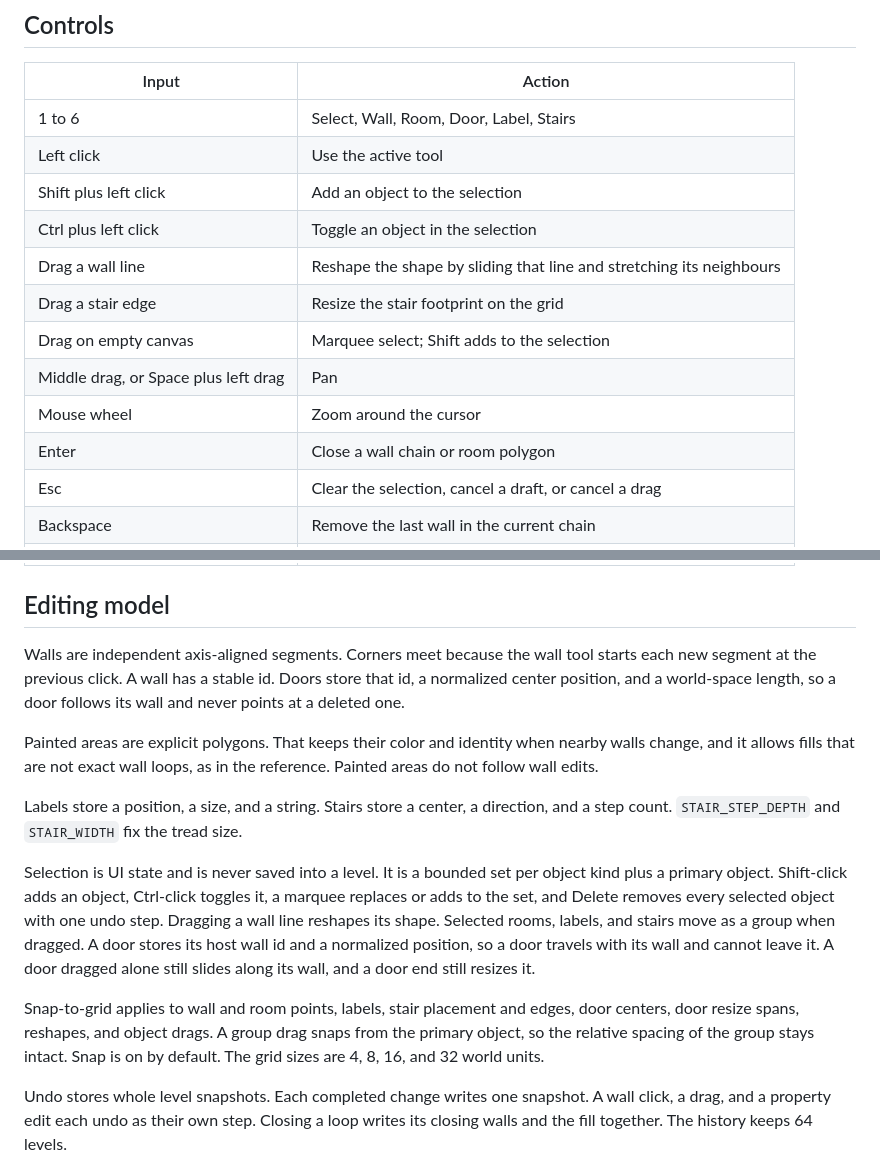
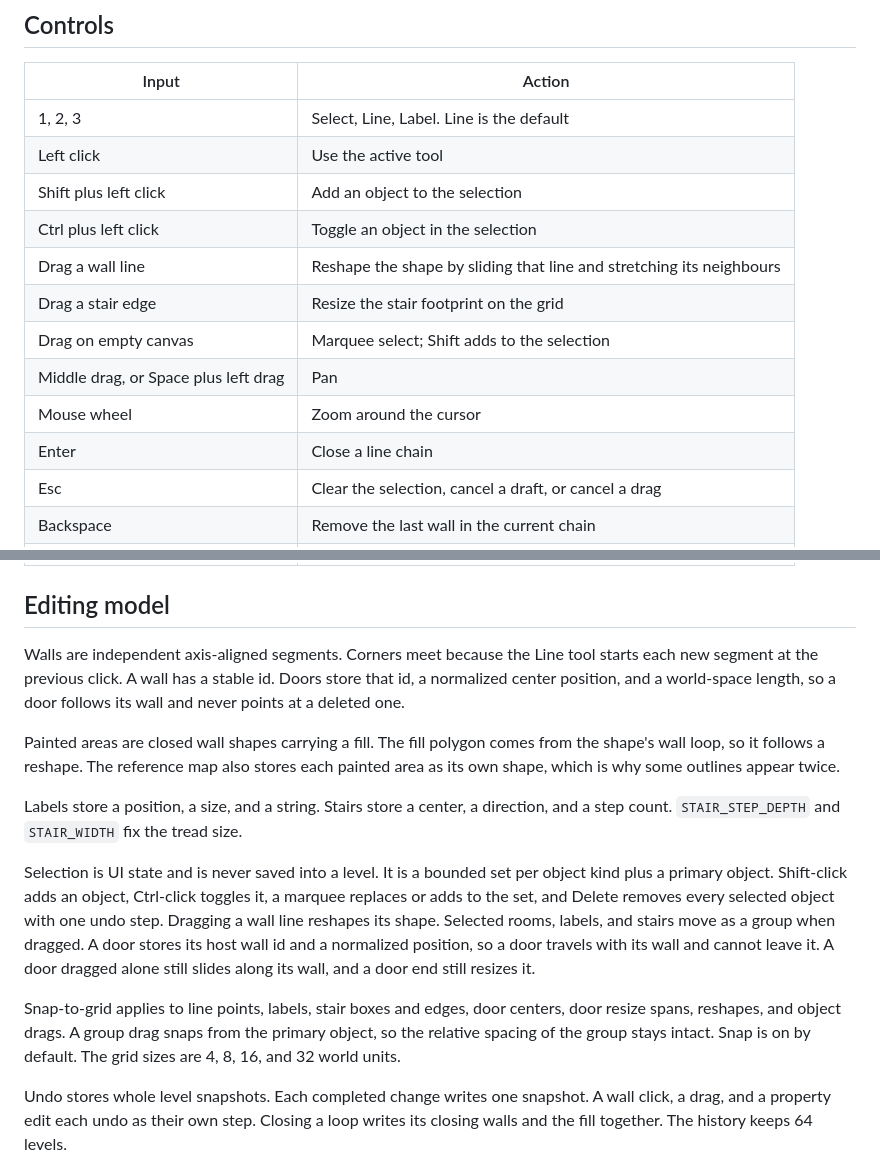
Before and after one commit to nofxboy1234/ink-ribbon-2, a Markdown page: README.md, 2 parts joined by grey strips. GitHub-like rendering.

```diff
--- a/README.md
+++ b/README.md
@@ -54,7 +60,7 @@ Load another level with `./build/editor --level path/to/level.lvl`. The `levels/
 
 | Input | Action |
 | --- | --- |
-| 1 to 6 | Select, Wall, Room, Door, Label, Stairs |
+| 1, 2, 3 | Select, Line, Label. Line is the default |
 | Left click | Use the active tool |
 | Shift plus left click | Add an object to the selection |
 | Ctrl plus left click | Toggle an object in the selection |
@@ -63,7 +69,7 @@ Load another level with `./build/editor --level path/to/level.lvl`. The `levels/
 | Drag on empty canvas | Marquee select; Shift adds to the selection |
 | Middle drag, or Space plus left drag | Pan |
 | Mouse wheel | Zoom around the cursor |
-| Enter | Close a wall chain or room polygon |
+| Enter | Close a line chain |
 | Esc | Clear the selection, cancel a draft, or cancel a drag |
 | Backspace | Remove the last wall in the current chain |
 | Delete | Delete every selected object |
@@ -76,15 +82,15 @@ Load another level with `./build/editor --level path/to/level.lvl`. The `levels/
 
 ## Editing model
 
-Walls are independent axis-aligned segments. Corners meet because the wall tool starts each new segment at the previous click. A wall has a stable id. Doors store that id, a normalized center position, and a world-space length, so a door follows its wall and never points at a deleted one.
+Walls are independent axis-aligned segments. Corners meet because the Line tool starts each new segment at the previous click. A wall has a stable id. Doors store that id, a normalized center position, and a world-space length, so a door follows its wall and never points at a deleted one.
 
-Painted areas are explicit polygons. That keeps their color and identity when nearby walls change, and it allows fills that are not exact wall loops, as in the reference. Painted areas do not follow wall edits.
+Painted areas are closed wall shapes carrying a fill. The fill polygon comes from the shape's wall loop, so it follows a reshape. The reference map also stores each painted area as its own shape, which is why some outlines appear twice.
 
 Labels store a position, a size, and a string. Stairs store a center, a direction, and a step count. `STAIR_STEP_DEPTH` and `STAIR_WIDTH` fix the tread size.
 
 Selection is UI state and is never saved into a level. It is a bounded set per object kind plus a primary object. Shift-click adds an object, Ctrl-click toggles it, a marquee replaces or adds to the set, and Delete removes every selected object with one undo step. Dragging a wall line reshapes its shape. Selected rooms, labels, and stairs move as a group when dragged. A door stores its host wall id and a normalized position, so a door travels with its wall and cannot leave it. A door dragged alone still slides along its wall, and a door end still resizes it.
 
-Snap-to-grid applies to wall and room points, labels, stair placement and edges, door centers, door resize spans, reshapes, and object drags. A group drag snaps from the primary object, so the relative spacing of the group stays intact. Snap is on by default. The grid sizes are 4, 8, 16, and 32 world units.
+Snap-to-grid applies to line points, labels, stair boxes and edges, door centers, door resize spans, reshapes, and object drags. A group drag snaps from the primary object, so the relative spacing of the group stays intact. Snap is on by default. The grid sizes are 4, 8, 16, and 32 world units.
 
 Undo stores whole level snapshots. Each completed change writes one snapshot. A wall click, a drag, and a property edit each undo as their own step. Closing a loop writes its closing walls and the fill together. The history keeps 64 levels.
 
```
Also changed, not shown: other parts of README.md (+11 -5 lines), docs/architecture.md (+3 -3 lines), docs/editor-ui-spec.md (+28 -40 lines), docs/screenshots/editor.png.
